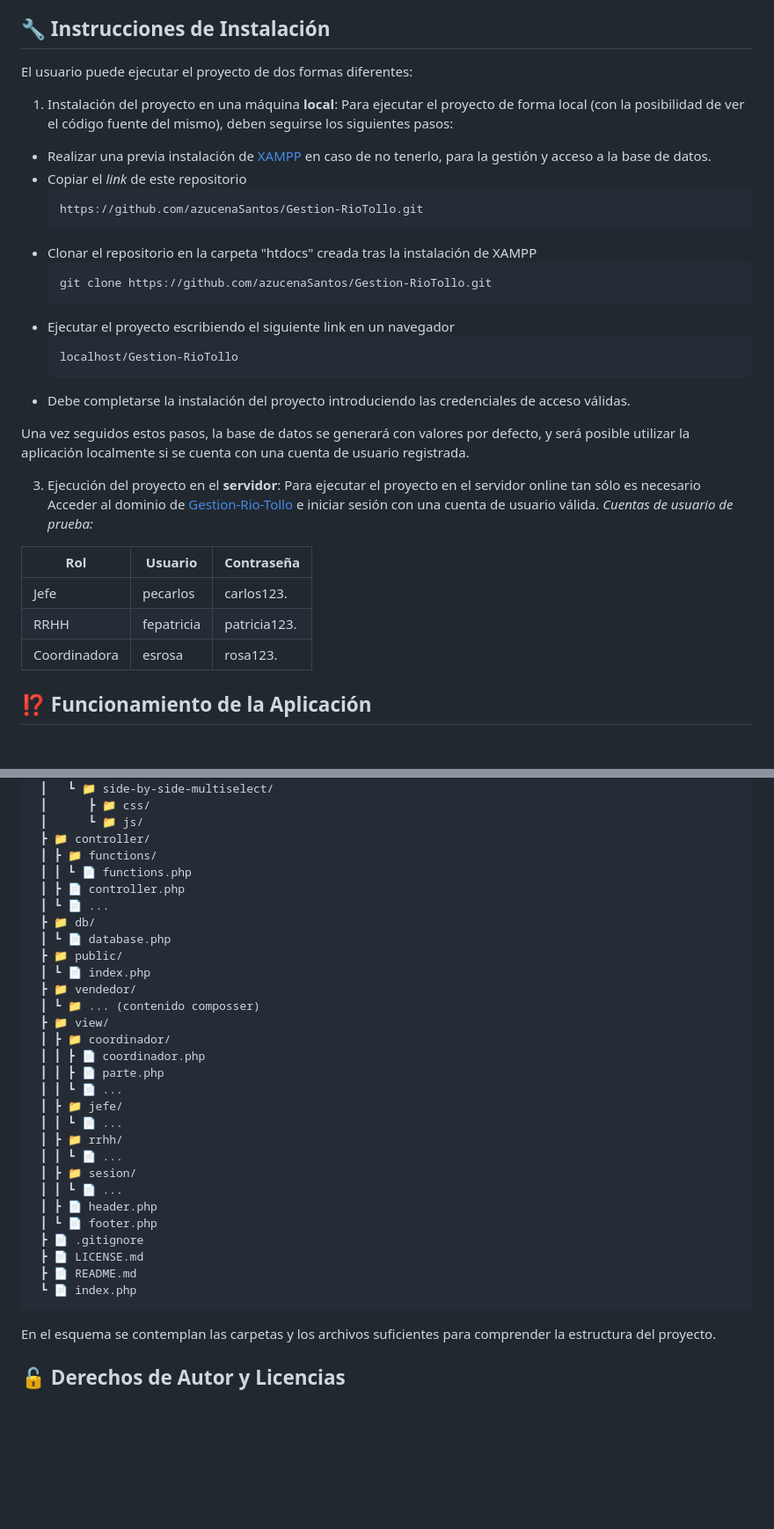
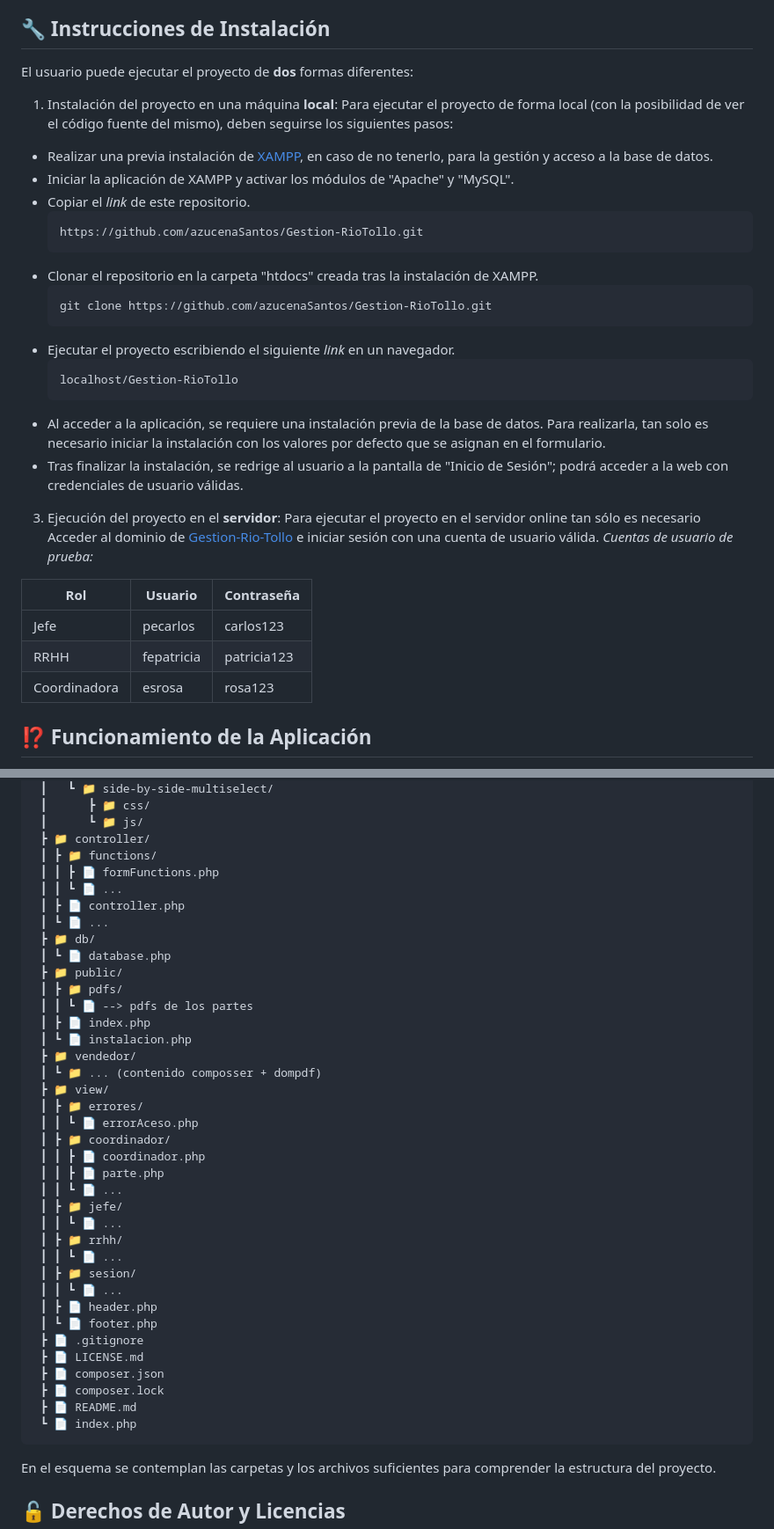
Before and after one commit to azucenaSantos/Gestion-RioTollo, a Markdown page: README.md, 2 parts joined by grey strips. Shown at 88% size. GitHub-like rendering; blank space fills up the shorter version.

Commit message:
doc: updateReadme v3

````diff
--- a/README.md
+++ b/README.md
@@ -33,22 +34,22 @@ El sistema web se desarrolla con la intención de facilitar el **seguimiento** y
   * **[DomPdf](https://github.com/dompdf/dompdf)** - compilador de HTML a PDF.
 
 ## :wrench: Instrucciones de Instalación
-El usuario puede ejecutar el proyecto de dos formas diferentes:
+El usuario puede ejecutar el proyecto de **dos** formas diferentes:
 1. Instalación del proyecto en una máquina **local**:
 Para ejecutar el proyecto de forma local (con la posibilidad de ver el código fuente del mismo), deben seguirse los siguientes pasos:
-- Realizar una previa instalación de [XAMPP](https://www.apachefriends.org/es/index.html) en caso de no tenerlo, para la gestión y acceso a la base de datos.
-- Copiar el _link_ de este repositorio
+- Realizar una previa instalación de [XAMPP](https://www.apachefriends.org/es/index.html), en caso de no tenerlo, para la gestión y acceso a la base de datos.
+- Iniciar la aplicación de XAMPP y activar los módulos de "Apache" y "MySQL".
+- Copiar el _link_ de este repositorio.
   ```plaintext
   https://github.com/azucenaSantos/Gestion-RioTollo.git
-- Clonar el repositorio en la carpeta "htdocs" creada tras la instalación de XAMPP
+- Clonar el repositorio en la carpeta "htdocs" creada tras la instalación de XAMPP.
   ```plaintext
   git clone https://github.com/azucenaSantos/Gestion-RioTollo.git
-- Ejecutar el proyecto escribiendo el siguiente link en un navegador
+- Ejecutar el proyecto escribiendo el siguiente _link_ en un navegador.
   ```plaintext
   localhost/Gestion-RioTollo
-- Debe completarse la instalación del proyecto introduciendo las credenciales de acceso válidas.
-
-Una vez seguidos estos pasos, la base de datos se generará con valores por defecto, y será posible utilizar la aplicación localmente si se cuenta con una cuenta de usuario registrada.
+- Al acceder a la aplicación, se requiere una instalación previa de la base de datos. Para realizarla, tan solo es necesario iniciar la instalación con los valores por defecto que se asignan en el formulario.
+- Tras finalizar la instalación, se redrige al usuario a la pantalla de "Inicio de Sesión"; podrá acceder a la web con credenciales de usuario válidas.
 
 3. Ejecución del proyecto en el **servidor**:
 Para ejecutar el proyecto en el servidor online tan sólo es necesario Acceder al dominio de [Gestion-Rio-Tollo](https://gestion-riotollo.free.nf/) e iniciar sesión con una cuenta de usuario válida. </br>
@@ -56,9 +57,9 @@ _Cuentas de usuario de prueba:_
 
 | Rol  | Usuario | Contraseña |
 | ------------- | ------------- | ------------- |
-| Jefe  | pecarlos  | carlos123. |
-| RRHH  | fepatricia | patricia123. |
-| Coordinadora  | esrosa | rosa123. |
+| Jefe  | pecarlos  | carlos123 |
+| RRHH  | fepatricia | patricia123 |
+| Coordinadora  | esrosa | rosa123 |
 
 ## :interrobang: Funcionamiento de la Aplicación
 El sistema permite que los integrantes de la empresa inicien sesión y realicen dentro de la aplicación diferentes tareas dependiendo del rol asignado.
@@ -101,16 +102,22 @@ La organización de carpetas y archivos de este proyecto se realiza siguiendo el
  ┃      ┗ 📁 js/
  ┣ 📁 controller/
  ┃ ┣ 📁 functions/
- ┃ ┃ ┗ 📄 functions.php
+ ┃ ┃ ┣ 📄 formFunctions.php
+ ┃ ┃ ┗ 📄 ...
  ┃ ┣ 📄 controller.php
  ┃ ┗ 📄 ...
  ┣ 📁 db/
  ┃ ┗ 📄 database.php
  ┣ 📁 public/
- ┃ ┗ 📄 index.php
+ ┃ ┣ 📁 pdfs/
+ ┃ ┃ ┗ 📄 --> pdfs de los partes
+ ┃ ┣ 📄 index.php
+ ┃ ┗ 📄 instalacion.php
  ┣ 📁 vendedor/
- ┃ ┗ 📁 ... (contenido composser)
+ ┃ ┗ 📁 ... (contenido composser + dompdf)
  ┣ 📁 view/
+ ┃ ┣ 📁 errores/
+ ┃ ┃ ┗ 📄 errorAceso.php
  ┃ ┣ 📁 coordinador/
  ┃ ┃ ┣ 📄 coordinador.php
  ┃ ┃ ┣ 📄 parte.php
@@ -125,9 +132,12 @@ La organización de carpetas y archivos de este proyecto se realiza siguiendo el
  ┃ ┗ 📄 footer.php
  ┣ 📄 .gitignore
  ┣ 📄 LICENSE.md
+ ┣ 📄 composer.json
+ ┣ 📄 composer.lock
  ┣ 📄 README.md
  ┗ 📄 index.php
 ```
+
 En el esquema se contemplan las carpetas y los archivos suficientes para comprender la estructura del proyecto.
 
 ## :unlock: Derechos de Autor y Licencias
````
Also changed, not shown: other parts of README.md (+9 -8 lines).
